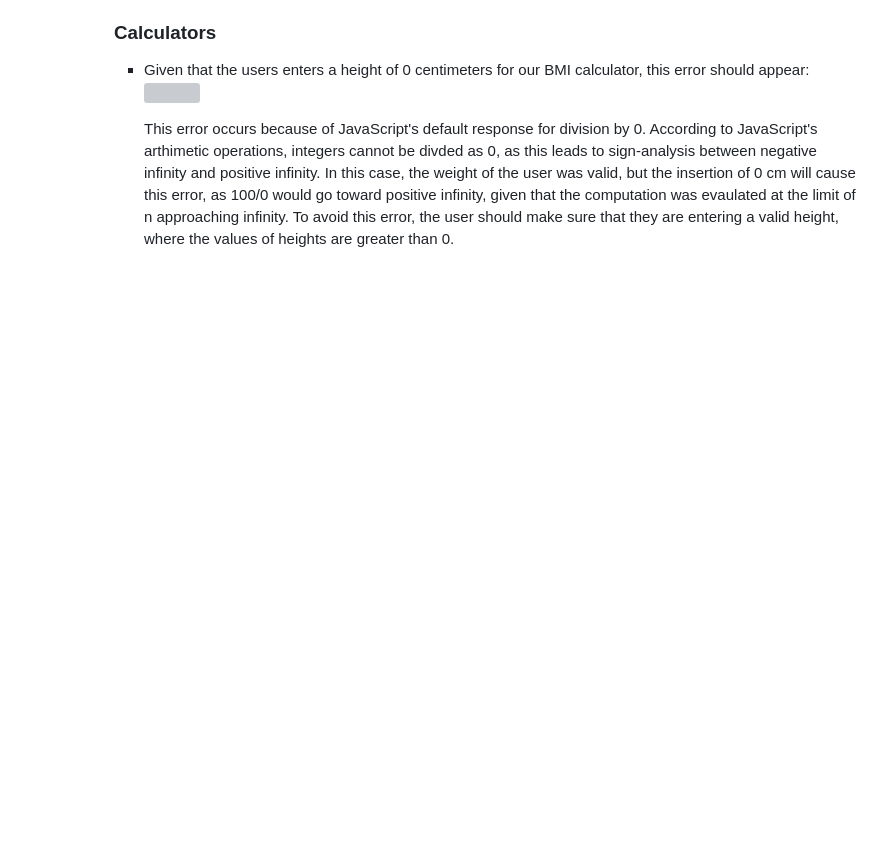
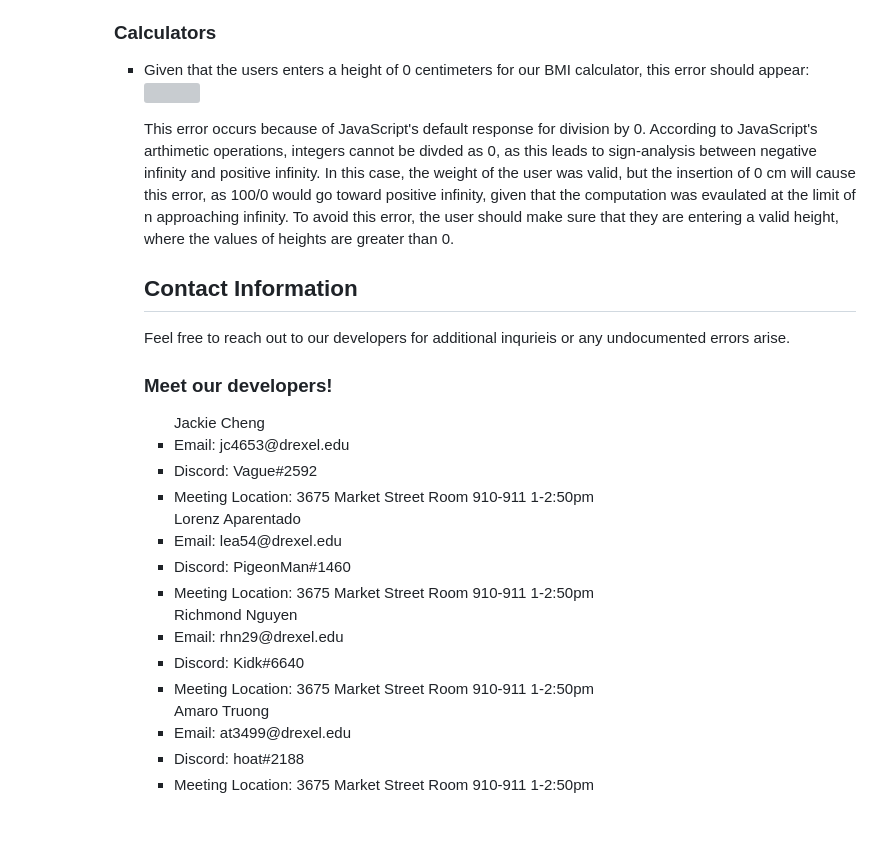
Before and after one commit to JackieC2027/GoJimWebsite, a Markdown page: GoJIm! System Manual.md, the part around the change. Rendered like a GitHub page; blank space fills up the shorter version; grey boxes are pictures that could not be loaded.

Commit message:
Update GoJIm! System Manual.md; Added contact information of all developers.

```diff
--- a/GoJIm! System Manual.md
+++ b/GoJIm! System Manual.md
@@ -117,3 +117,33 @@ This error occurs because of the default JavaScript alerting system for improper
 <img src="new.PNG">
 
 This error occurs because of JavaScript's default response for division by 0. According to JavaScript's arthimetic operations, integers cannot be divded as 0, as this leads to sign-analysis between negative infinity and positive infinity. In this case, the weight of the user was valid, but the insertion of 0 cm will cause this error, as 100/0 would go toward positive infinity, given that the computation was evaulated at the limit of n approaching infinity. To avoid this error, the user should make sure that they are entering a valid height, where the values of heights are greater than 0.</li>
+
+<h2>Contact Information</h2>
+
+<p>Feel free to reach out to our developers for additional inqurieis or any undocumented errors arise.<p>
+
+<h3>Meet our developers!</h3>
+
+<ul>Jackie Cheng
+<li>Email: jc4653@drexel.edu</li>
+<li>Discord: Vague#2592</li>
+<li>Meeting Location: 3675 Market Street Room 910-911 1-2:50pm</li>
+</ul>
+
+<ul>Lorenz Aparentado
+<li>Email: lea54@drexel.edu</li>
+<li>Discord: PigeonMan#1460</li>
+<li>Meeting Location: 3675 Market Street Room 910-911 1-2:50pm</li>
+</ul>
+
+<ul>Richmond Nguyen
+<li>Email: rhn29@drexel.edu</li>
+<li>Discord: Kidk#6640</li>
+<li>Meeting Location: 3675 Market Street Room 910-911 1-2:50pm</li>
+</ul>
+
+<ul>Amaro Truong
+<li>Email: at3499@drexel.edu</li>
+<li>Discord: hoat#2188</li>
+<li>Meeting Location: 3675 Market Street Room 910-911 1-2:50pm</li>
+</ul>
```
